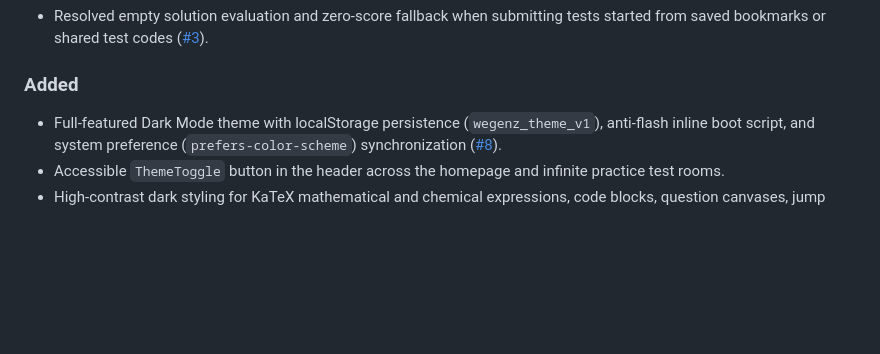
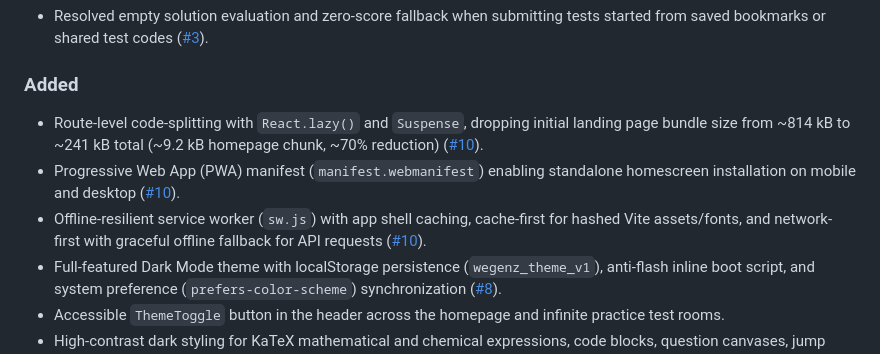
Before and after one commit to Fire162/practice-wegenz, a Markdown page: CHANGELOG.md, the part around the change. Rendered like a GitHub page; blank space fills up the shorter version.

Commit message:
docs: update CHANGELOG.md with code-splitting and PWA additions

```diff
--- a/CHANGELOG.md
+++ b/CHANGELOG.md
@@ -11,6 +11,9 @@ and this project adheres to [Semantic Versioning](https://semver.org/spec/v2.0.0
 * Resolved empty solution evaluation and zero-score fallback when submitting tests started from saved bookmarks or shared test codes ([#3](https://github.com/Fire162/practice-wegenz/pull/3)).
 
 ### Added
+* Route-level code-splitting with `React.lazy()` and `Suspense`, dropping initial landing page bundle size from ~814 kB to ~241 kB total (~9.2 kB homepage chunk, ~70% reduction) ([#10](https://github.com/Fire162/practice-wegenz/pull/10)).
+* Progressive Web App (PWA) manifest (`manifest.webmanifest`) enabling standalone homescreen installation on mobile and desktop ([#10](https://github.com/Fire162/practice-wegenz/pull/10)).
+* Offline-resilient service worker (`sw.js`) with app shell caching, cache-first for hashed Vite assets/fonts, and network-first with graceful offline fallback for API requests ([#10](https://github.com/Fire162/practice-wegenz/pull/10)).
 * Full-featured Dark Mode theme with localStorage persistence (`wegenz_theme_v1`), anti-flash inline boot script, and system preference (`prefers-color-scheme`) synchronization ([#8](https://github.com/Fire162/practice-wegenz/pull/8)).
 * Accessible `ThemeToggle` button in the header across the homepage and infinite practice test rooms.
 * High-contrast dark styling for KaTeX mathematical and chemical expressions, code blocks, question canvases, jump palettes, and completion dashboards.
```
